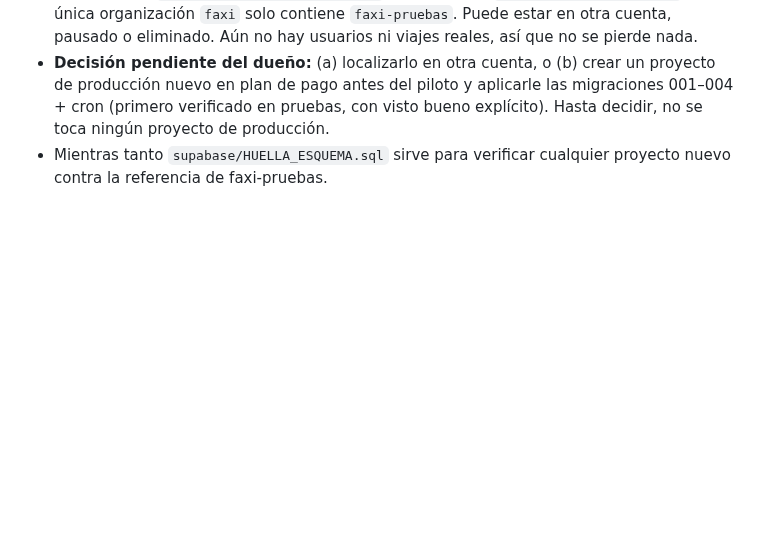
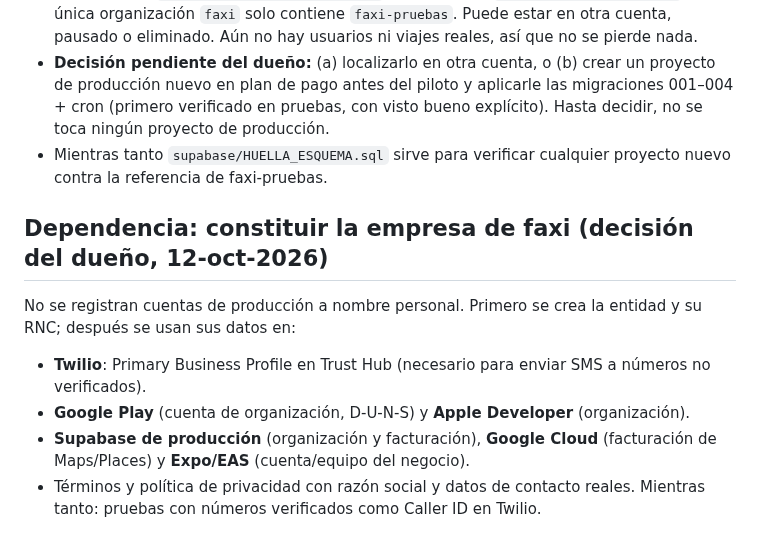
Before and after one commit to ventasindumangflex-beep/faxi, a Markdown page: docs/PENDIENTES_PRODUCCION.md, the part around the change. GitHub-like rendering; blank space fills up the shorter version.

Commit message:
docs: registrar cuentas de producción con la empresa de faxi (RNC)
Co-Authored-By: Claude Sonnet 5.5 <noreply@anthropic.com>
Claude-Session: https://claude.ai/code/session_01U49SFxM9BpNRYD3ZsxqFrZ

```diff
--- a/docs/PENDIENTES_PRODUCCION.md
+++ b/docs/PENDIENTES_PRODUCCION.md
@@ -44,3 +44,11 @@ Estado a 8-oct-2026. Solo es una lista; nada de esto está implementado todavía
 - **El proyecto de producción `faxi` (ref `opehqsltrzhtsqqlctdg`) NO aparece** en la cuenta de Supabase `ventasindumangflex@gmail.com` (login GitHub `ventasindumangflex-beep`): su única organización `faxi` solo contiene `faxi-pruebas`. Puede estar en otra cuenta, pausado o eliminado. Aún no hay usuarios ni viajes reales, así que no se pierde nada.
 - **Decisión pendiente del dueño:** (a) localizarlo en otra cuenta, o (b) crear un proyecto de producción nuevo en plan de pago antes del piloto y aplicarle las migraciones 001–004 + cron (primero verificado en pruebas, con visto bueno explícito). Hasta decidir, no se toca ningún proyecto de producción.
 - Mientras tanto `supabase/HUELLA_ESQUEMA.sql` sirve para verificar cualquier proyecto nuevo contra la referencia de faxi-pruebas.
+
+## Dependencia: constituir la empresa de faxi (decisión del dueño, 12-oct-2026)
+No se registran cuentas de producción a nombre personal. Primero se crea la entidad y su RNC; después se usan sus datos en:
+- **Twilio**: Primary Business Profile en Trust Hub (necesario para enviar SMS a números no verificados).
+- **Google Play** (cuenta de organización, D-U-N-S) y **Apple Developer** (organización).
+- **Supabase de producción** (organización y facturación), **Google Cloud** (facturación de Maps/Places) y **Expo/EAS** (cuenta/equipo del negocio).
+- Términos y política de privacidad con razón social y datos de contacto reales.
+Mientras tanto: pruebas con números verificados como Caller ID en Twilio.
```
